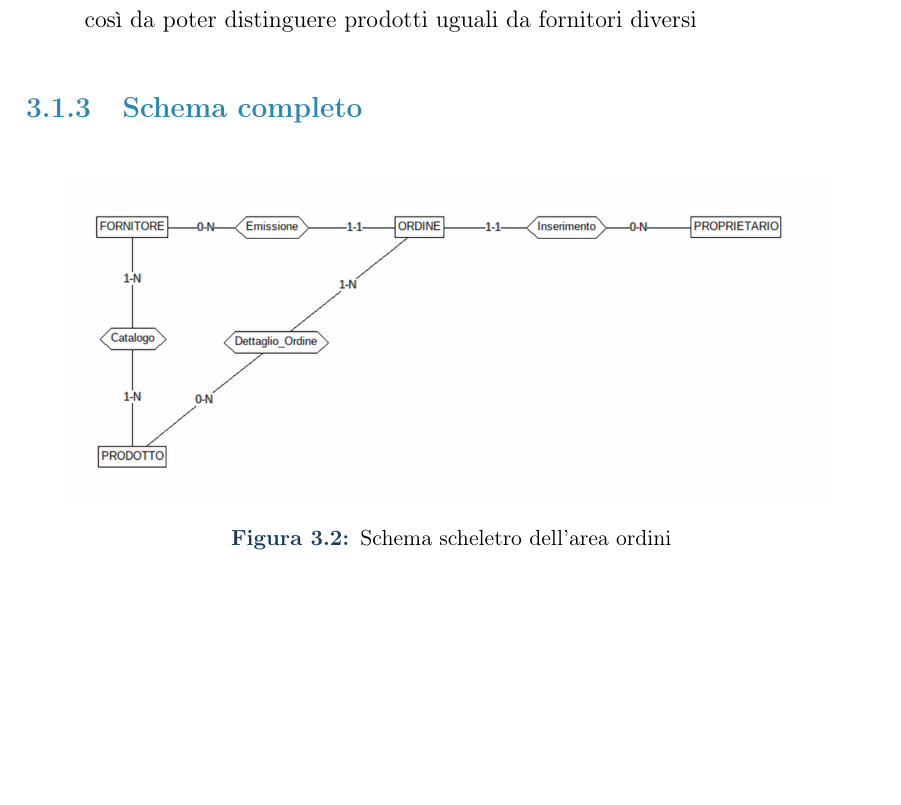
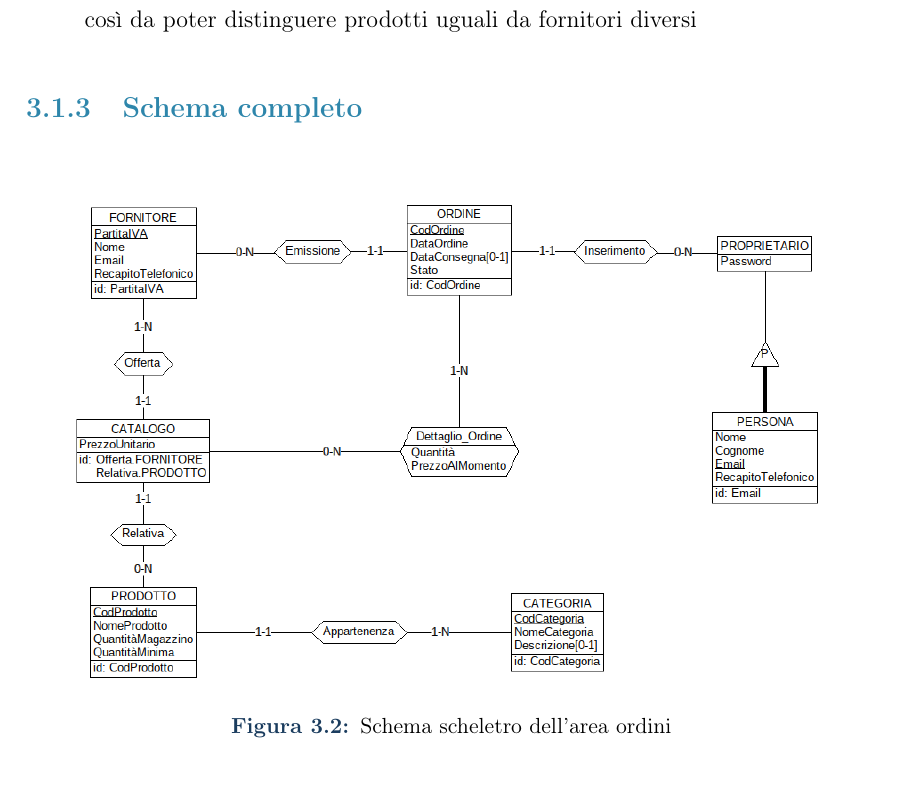
Before and after one commit to Svegog/BasiDiDati2026, a LaTeX document (relazioneDB/main.tex, which reads relazioneDB/capitoli/03_progettazione_concettuale.tex): part of page 13 of 32, cut so that both start at the same text, the shorter picture padded with empty space. Compiled offline with pdfLaTeX.

Commit message:
Completamento progettazione concettuale area ordini

```diff
--- a/relazioneDB/capitoli/03_progettazione_concettuale.tex
+++ b/relazioneDB/capitoli/03_progettazione_concettuale.tex
@@ -35,5 +35,5 @@ e arricchendolo progressivamente per area tematica.
 \subsection{Schema completo}
 \begin{figure}[H]
   \centering
-  \includegraphics[width=0.9\textwidth]{immagini/03/scheletroOrdini.png}
+  \includegraphics[width=0.9\textwidth]{immagini/03/schemaOrdiniCompleto.png}
   \caption{Schema scheletro dell'area ordini}
```
Also changed, not shown: relazioneDB/immagini/03/schemaOrdiniCompleto.png (added), relazioneDB/capitoli/03_progettazione_concettuale.tex (2 more changed lines).
